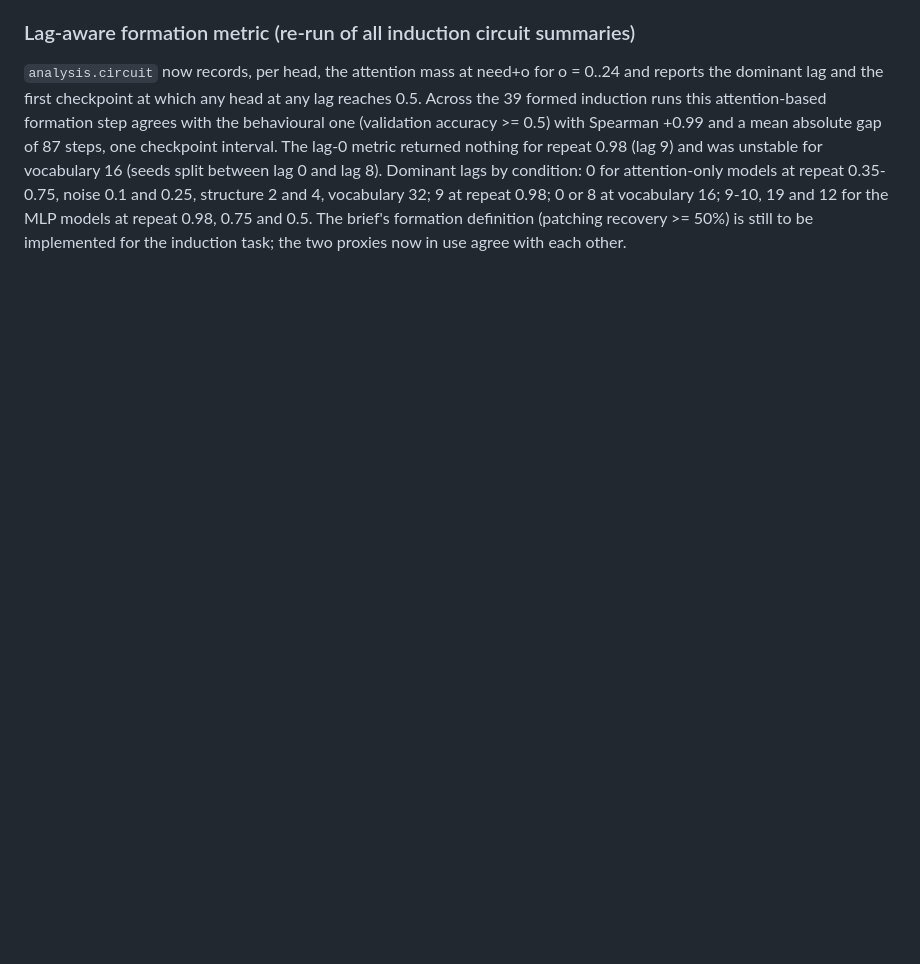
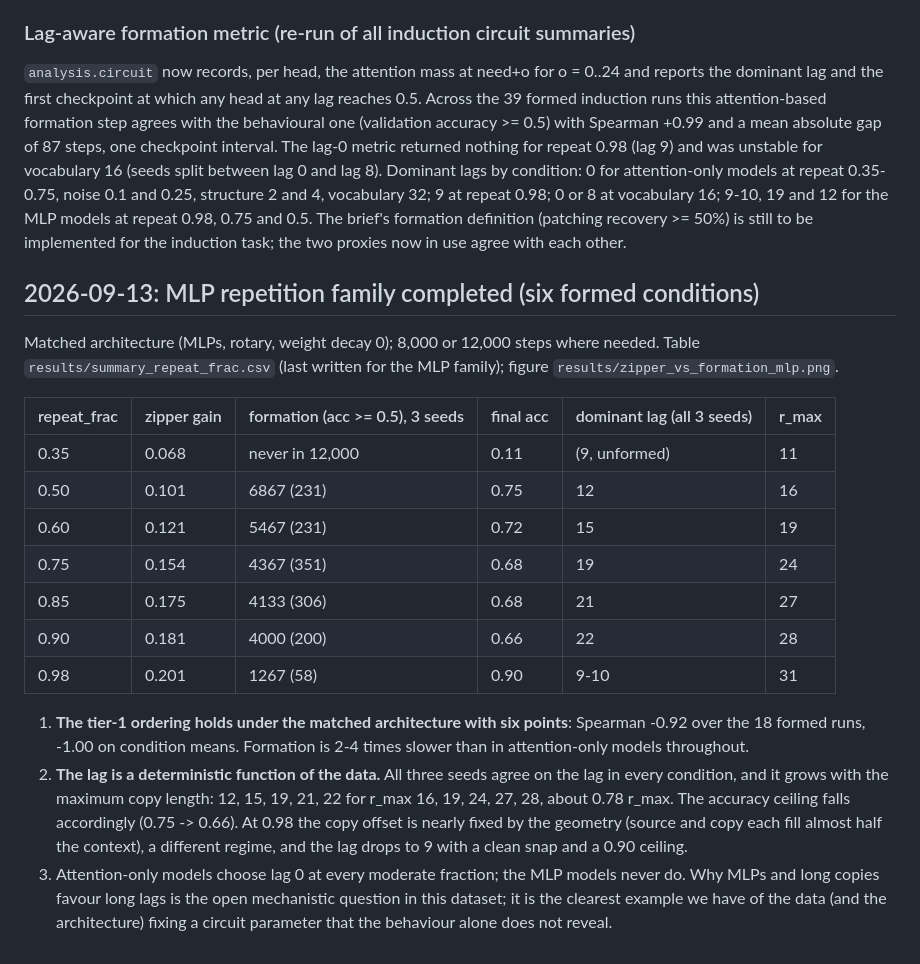
Before and after one commit to lucacolumbu/LLM-research, a Markdown page: docs/findings.md, the part around the change. GitHub-like rendering; blank space fills up the shorter version.

Commit message:
MLP repetition family: six formed conditions, lag grows with copy length
Co-Authored-By: Claude Fable 5.1 <noreply@anthropic.com>

```diff
--- a/docs/findings.md
+++ b/docs/findings.md
@@ -454,3 +454,33 @@ Dominant lags by condition: 0 for attention-only models at repeat 0.35-0.75, noi
 19 and 12 for the MLP models at repeat 0.98, 0.75 and 0.5. The brief's formation
 definition (patching recovery >= 50%) is still to be implemented for the induction task;
 the two proxies now in use agree with each other.
+
+## 2026-09-13: MLP repetition family completed (six formed conditions)
+
+Matched architecture (MLPs, rotary, weight decay 0); 8,000 or 12,000 steps where needed.
+Table `results/summary_repeat_frac.csv` (last written for the MLP family); figure
+`results/zipper_vs_formation_mlp.png`.
+
+| repeat_frac | zipper gain | formation (acc >= 0.5), 3 seeds | final acc | dominant lag (all 3 seeds) | r_max |
+|---|---|---|---|---|---|
+| 0.35 | 0.068 | never in 12,000 | 0.11 | (9, unformed) | 11 |
+| 0.50 | 0.101 | 6867 (231) | 0.75 | 12 | 16 |
+| 0.60 | 0.121 | 5467 (231) | 0.72 | 15 | 19 |
+| 0.75 | 0.154 | 4367 (351) | 0.68 | 19 | 24 |
+| 0.85 | 0.175 | 4133 (306) | 0.68 | 21 | 27 |
+| 0.90 | 0.181 | 4000 (200) | 0.66 | 22 | 28 |
+| 0.98 | 0.201 | 1267 (58) | 0.90 | 9-10 | 31 |
+
+1. **The tier-1 ordering holds under the matched architecture with six points**: Spearman
+   -0.92 over the 18 formed runs, -1.00 on condition means. Formation is 2-4 times slower
+   than in attention-only models throughout.
+2. **The lag is a deterministic function of the data.** All three seeds agree on the lag in
+   every condition, and it grows with the maximum copy length: 12, 15, 19, 21, 22 for
+   r_max 16, 19, 24, 27, 28, about 0.78 r_max. The accuracy ceiling falls accordingly
+   (0.75 -> 0.66). At 0.98 the copy offset is nearly fixed by the geometry (source and
+   copy each fill almost half the context), a different regime, and the lag drops to 9
+   with a clean snap and a 0.90 ceiling.
+3. Attention-only models choose lag 0 at every moderate fraction; the MLP models never do.
+   Why MLPs and long copies favour long lags is the open mechanistic question in this
+   dataset; it is the clearest example we have of the data (and the architecture) fixing a
+   circuit parameter that the behaviour alone does not reveal.
```
